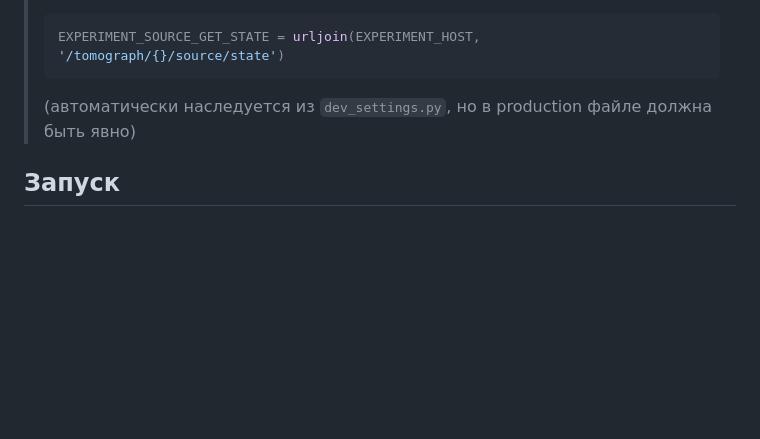
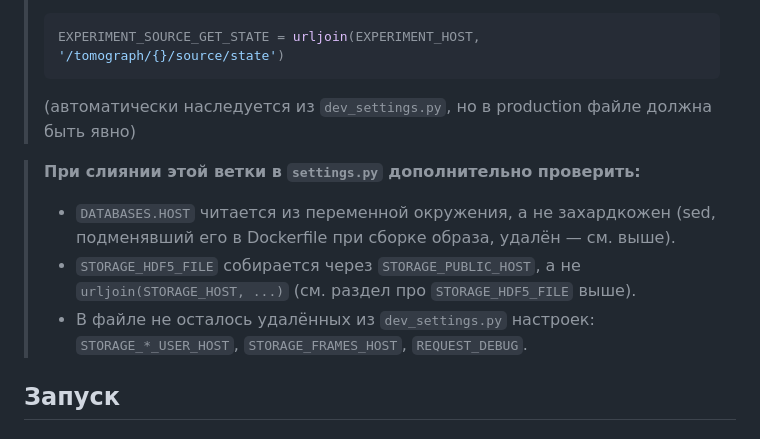
Before and after one commit to xTomo/rbtm-web, a Markdown page: README.md, the part around the change. Drawn GitHub-style; blank space fills up the shorter version.

Commit message:
docs: чек-лист для settings.py при слиянии ветки review/web-cleanup
robotom/robotom/settings.py — production-файл, не хранится в git,
поэтому автоматической проверкой/тестами не покрывается. Добавлен
пункт в README с тем, что нужно вручную проверить в нём после
слияния: DATABASES.HOST из окружения (sed из Dockerfile удалён),
STORAGE_HDF5_FILE/STORAGE_PUBLIC_HOST, отсутствие удалённых
STORAGE_*_USER_HOST, STORAGE_FRAMES_HOST, REQUEST_DEBUG.

Co-Authored-By: Claude Fable 5.1 <noreply@anthropic.com>

````diff
--- a/README.md
+++ b/README.md
@@ -252,6 +252,14 @@ Dockerfile больше не подменяет его через `sed` при
 > ```
 > (автоматически наследуется из `dev_settings.py`, но в production файле должна быть явно)
 
+> **При слиянии этой ветки в `settings.py` дополнительно проверить:**
+> - `DATABASES.HOST` читается из переменной окружения, а не захардкожен (sed, подменявший
+>   его в Dockerfile при сборке образа, удалён — см. выше).
+> - `STORAGE_HDF5_FILE` собирается через `STORAGE_PUBLIC_HOST`, а не
+>   `urljoin(STORAGE_HOST, ...)` (см. раздел про `STORAGE_HDF5_FILE` выше).
+> - В файле не осталось удалённых из `dev_settings.py` настроек: `STORAGE_*_USER_HOST`,
+>   `STORAGE_FRAMES_HOST`, `REQUEST_DEBUG`.
+
 ## Запуск
 
 ### Docker (рекомендуется)
````
